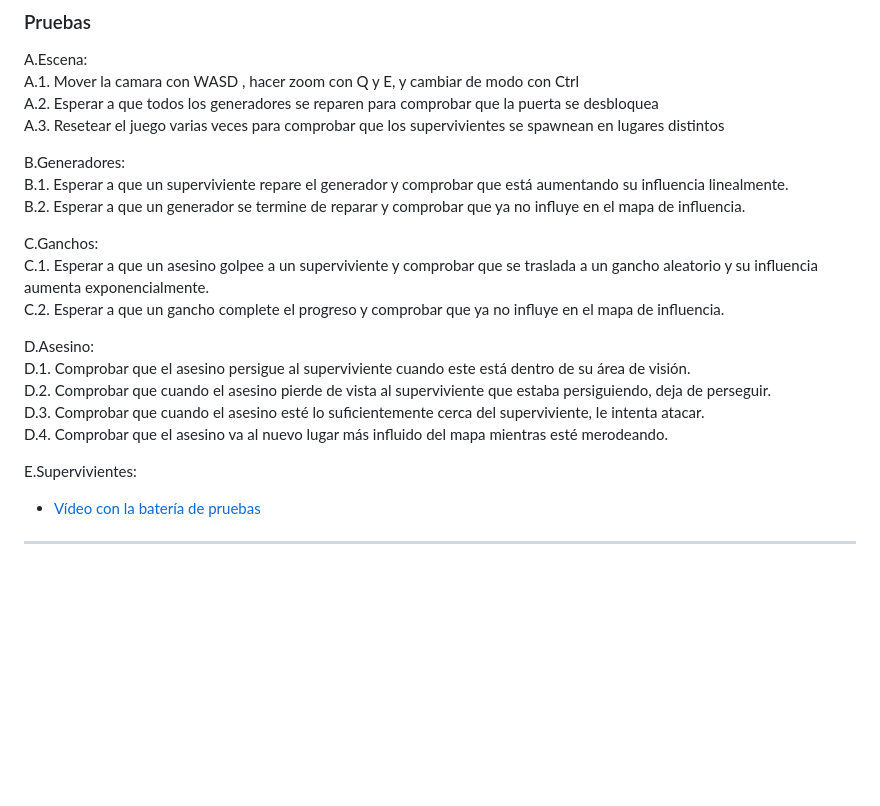
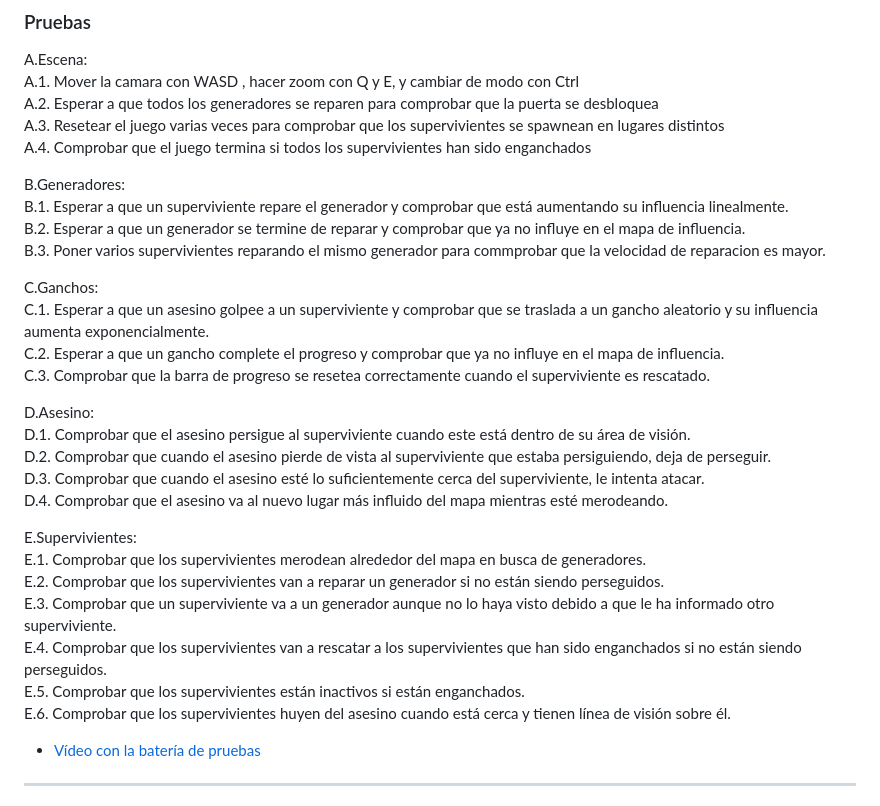
Before and after one commit to IAV24-Qin-Wen/ProyectoFinal, a Markdown page: README.md, the part around one of its changes. GitHub-like rendering; blank space fills up the shorter version.

```diff
--- a/README.md
+++ b/README.md
@@ -188,14 +270,17 @@ A.Escena:<br>
 A.1. Mover la camara con WASD , hacer zoom con Q y E, y cambiar de modo con Ctrl <br>
 A.2. Esperar a que todos los generadores se reparen para comprobar que la puerta se desbloquea <br>
 A.3. Resetear el juego varias veces para comprobar que los supervivientes se spawnean en lugares distintos <br>
+A.4. Comprobar que el juego termina si todos los supervivientes han sido enganchados
 
 B.Generadores:<br>
 B.1. Esperar a que un superviviente repare el generador y comprobar que está aumentando su influencia linealmente. <br>
 B.2. Esperar a que un generador se termine de reparar y comprobar que ya no influye en el mapa de influencia. <br>
+B.3. Poner varios supervivientes reparando el mismo generador para commprobar que la velocidad de reparacion es mayor.
 
 C.Ganchos:<br>
 C.1. Esperar a que un asesino golpee a un superviviente y comprobar que se traslada a un gancho aleatorio y su influencia aumenta exponencialmente. <br>
 C.2. Esperar a que un gancho complete el progreso y comprobar que ya no influye en el mapa de influencia. <br>
+C.3. Comprobar que la barra de progreso se resetea correctamente cuando el superviviente es rescatado.
 
 D.Asesino:<br>
 D.1. Comprobar que el asesino persigue al superviviente cuando este está dentro de su área de visión. <br>
@@ -204,6 +289,12 @@ D.3. Comprobar que cuando el asesino esté lo suficientemente cerca del superviv
 D.4. Comprobar que el asesino va al nuevo lugar más influido del mapa mientras esté merodeando. <br>
 
 E.Supervivientes:<br>
+E.1. Comprobar que los supervivientes merodean alrededor del mapa en busca de generadores. <br>
+E.2. Comprobar que los supervivientes van a reparar un generador si no están siendo perseguidos. <br>
+E.3. Comprobar que un superviviente va a un generador aunque no lo haya visto debido a que le ha informado otro superviviente. <br>
+E.4. Comprobar que los supervivientes van a rescatar a los supervivientes que han sido enganchados si no están siendo perseguidos. <br>
+E.5. Comprobar que los supervivientes están inactivos si están enganchados. <br>
+E.6. Comprobar que los supervivientes huyen del asesino cuando está cerca y tienen línea de visión sobre él.
 
 - [Vídeo con la batería de pruebas](https://youtu.be/)
 
```
Also changed, not shown: other parts of README.md (+82 -0 lines).
